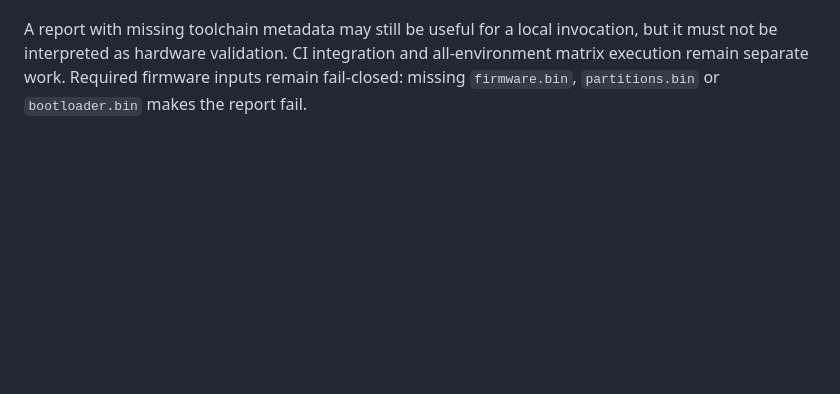
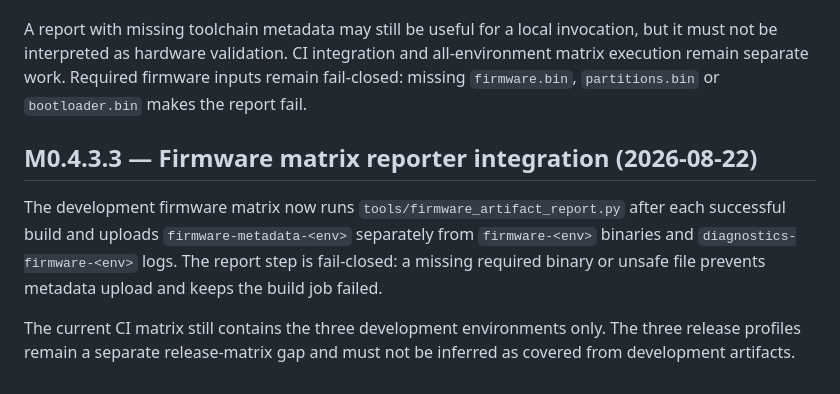
Before and after one commit to npthinhit-bit/LuxDMX-v2, a Markdown page: Lessons_Learned.md, the part around the change. GitHub-like rendering; blank space fills up the shorter version.

Commit message:
ci: record firmware report integration

```diff
--- a/Lessons_Learned.md
+++ b/Lessons_Learned.md
@@ -407,3 +407,10 @@ Artifact names must use the exact PlatformIO environment name so development and
 The repository now has `tools/firmware_artifact_report.py`, a dependency-light reporter for one PlatformIO environment at a time. It resolves `extends`, distinguishes development/release profile, records board/framework fields, computes byte sizes and SHA-256 values with bounded 1 MiB streaming reads, and rejects missing required artifacts or files over the 64 MiB safety bound.
 
 A report with missing toolchain metadata may still be useful for a local invocation, but it must not be interpreted as hardware validation. CI integration and all-environment matrix execution remain separate work. Required firmware inputs remain fail-closed: missing `firmware.bin`, `partitions.bin` or `bootloader.bin` makes the report fail.
+
+
+## M0.4.3.3 — Firmware matrix reporter integration (2026-08-22)
+
+The development firmware matrix now runs `tools/firmware_artifact_report.py` after each successful build and uploads `firmware-metadata-<env>` separately from `firmware-<env>` binaries and `diagnostics-firmware-<env>` logs. The report step is fail-closed: a missing required binary or unsafe file prevents metadata upload and keeps the build job failed.
+
+The current CI matrix still contains the three development environments only. The three release profiles remain a separate release-matrix gap and must not be inferred as covered from development artifacts.
```
Also changed, not shown: codebase_index.md (+1 -1 lines), docs/CI_FIRMWARE_ARTIFACTS.md (+1 -1 lines).
